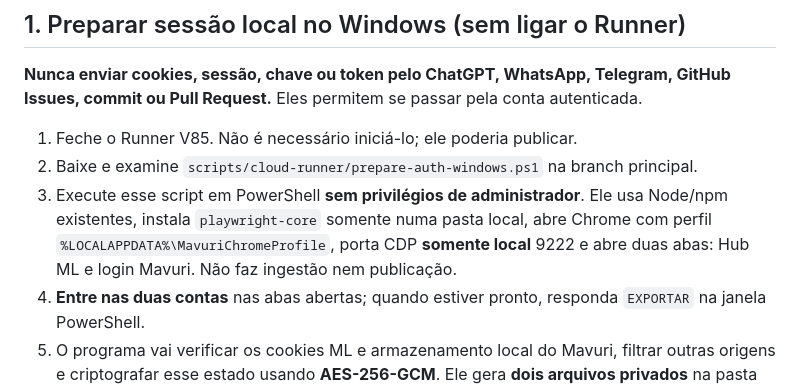
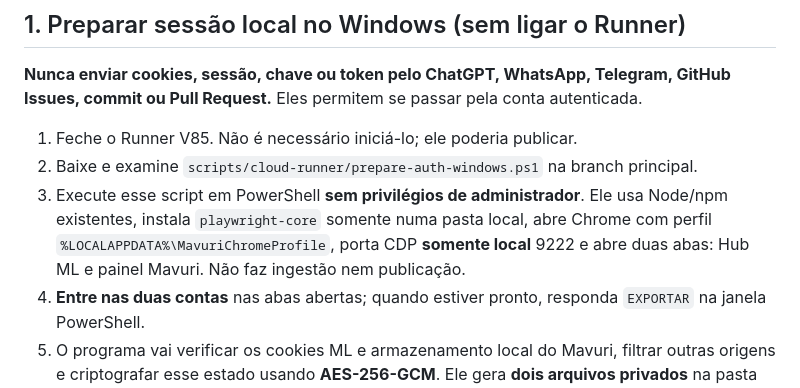
Before and after one commit to mavurioficial/affiliate-engine, a Markdown page: docs/MAVURI_TESTE_AUTENTICADO_GITHUB.md, the part around the change. Rendered like a GitHub page.

Commit message:
fix(mavuri): use actual Mavuri Flow app login instead of marketing entry page for authenticated smoke

```diff
--- a/docs/MAVURI_TESTE_AUTENTICADO_GITHUB.md
+++ b/docs/MAVURI_TESTE_AUTENTICADO_GITHUB.md
@@ -15,7 +15,7 @@ Este teste confere o acesso ao **Mercado Livre Hub** e a validade da sessão do
 
 1. Feche o Runner V85. Não é necessário iniciá-lo; ele poderia publicar.
 2. Baixe e examine `scripts/cloud-runner/prepare-auth-windows.ps1` na branch principal.
-3. Execute esse script em PowerShell **sem privilégios de administrador**. Ele usa Node/npm existentes, instala `playwright-core` somente numa pasta local, abre Chrome com perfil `%LOCALAPPDATA%\MavuriChromeProfile`, porta CDP **somente local** 9222 e abre duas abas: Hub ML e login Mavuri. Não faz ingestão nem publicação.
+3. Execute esse script em PowerShell **sem privilégios de administrador**. Ele usa Node/npm existentes, instala `playwright-core` somente numa pasta local, abre Chrome com perfil `%LOCALAPPDATA%\MavuriChromeProfile`, porta CDP **somente local** 9222 e abre duas abas: Hub ML e painel Mavuri. Não faz ingestão nem publicação.
 4. **Entre nas duas contas** nas abas abertas; quando estiver pronto, responda `EXPORTAR` na janela PowerShell.
 5. O programa vai verificar os cookies ML e armazenamento local do Mavuri, filtrar outras origens e criptografar esse estado usando **AES-256-GCM**. Ele gera **dois arquivos privados** na pasta `%USERPROFILE%\MavuriCloudAuth`:
    - `MAVURI_AUTH_BUNDLE.txt`: estado criptografado, base64.
```
